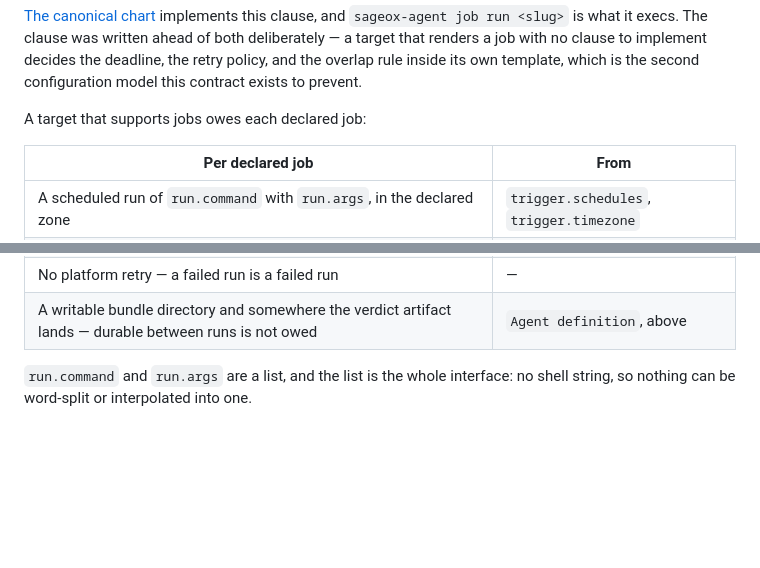
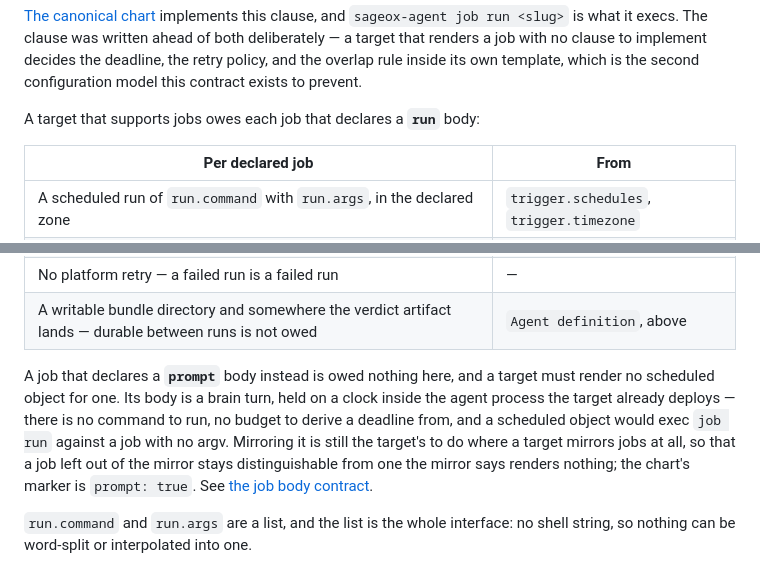
Before and after one commit to sageox/agent-toolkit, a Markdown page: docs/deployment-contract.md, 2 parts joined by grey strips. Rendered like a GitHub page; blank space fills up the shorter version.

```diff
--- a/docs/deployment-contract.md
+++ b/docs/deployment-contract.md
@@ -63,7 +63,7 @@ renders a job with no clause to implement decides the deadline, the retry policy
 overlap rule inside its own template, which is the second configuration model this contract
 exists to prevent.
 
-A target that supports jobs owes each declared job:
+A target that supports jobs owes each job that declares a **`run`** body:
 
 | Per declared job | From |
 |---|---|
@@ -73,6 +73,15 @@ A target that supports jobs owes each declared job:
 | Single-flight — a run that would overlap a running one is refused, never queued | — |
 | No platform retry — a failed run is a failed run | — |
 | A writable bundle directory and somewhere the verdict artifact lands — durable between runs is not owed | `Agent definition`, above |
+
+A job that declares a **`prompt`** body instead is owed nothing here, and a target must
+render no scheduled object for one. Its body is a brain turn, held on a clock inside the
+agent process the target already deploys — there is no command to run, no budget to derive
+a deadline from, and a scheduled object would exec `job run` against a job with no argv.
+Mirroring it is still the target's to do where a target mirrors jobs at all, so that a job
+left out of the mirror stays distinguishable from one the mirror says renders nothing; the
+chart's marker is `prompt: true`. See
+[the job body contract](job-contract.md#a-job-that-is-a-turn).
 
 `run.command` and `run.args` are a list, and the list is the whole interface: no shell
 string, so nothing can be word-split or interpolated into one.
```
Also changed, not shown: docs/design/2026-08-12-multi-surface-agent-toolkit-design.md (+5 -5 lines), docs/design/2026-08-19-jobs-rfc.md (+6 -4 lines).
